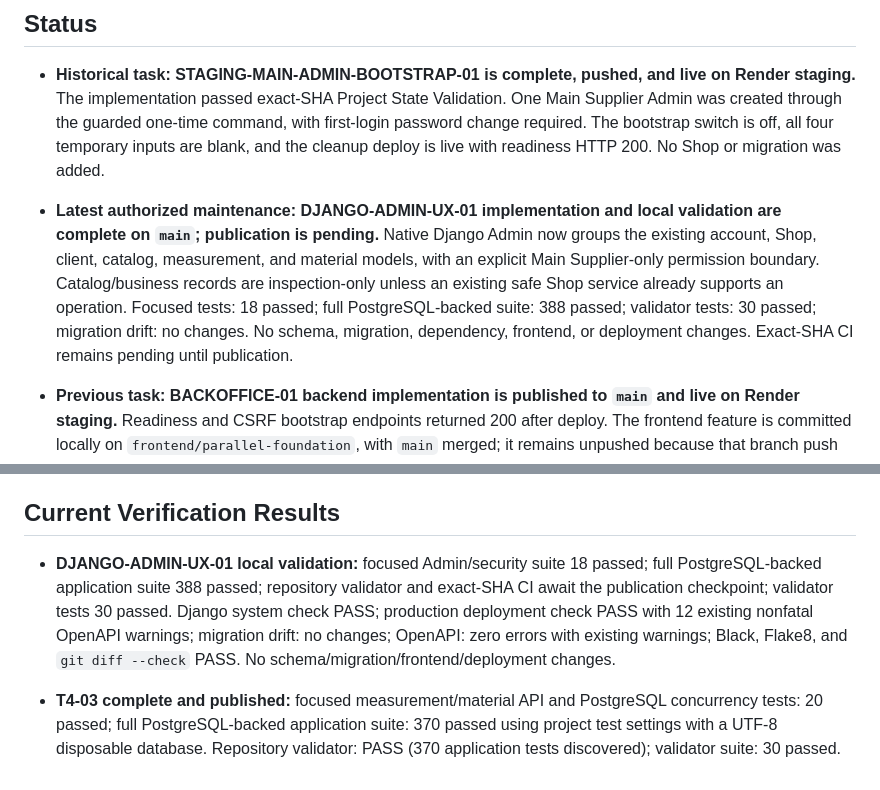
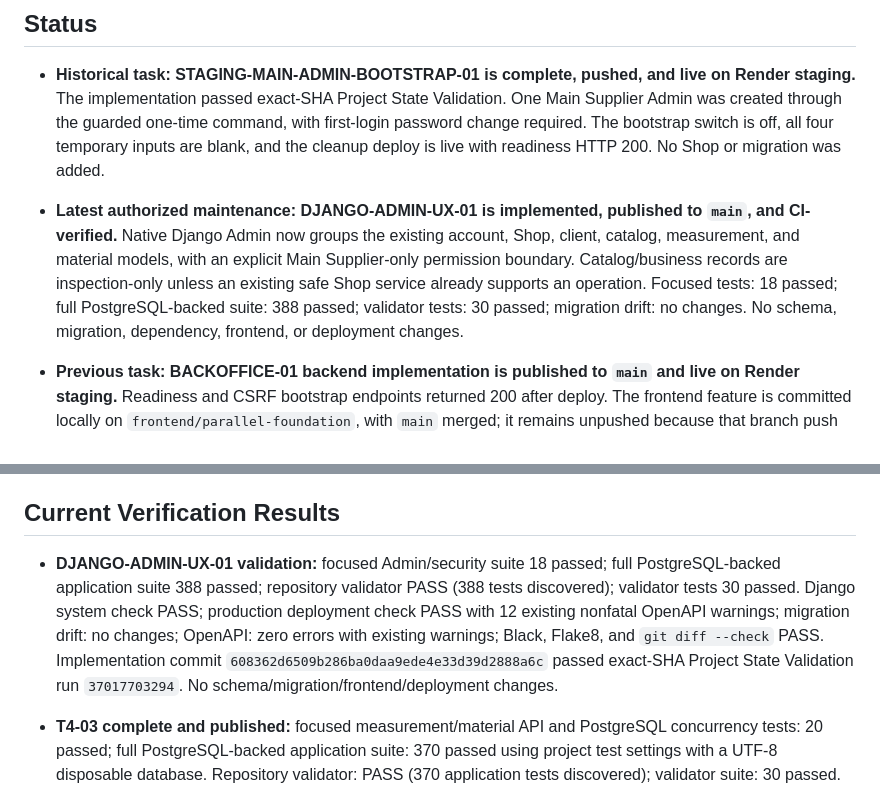
Before and after one commit to muhammedshibiliraihsoft-art/sgtp, a Markdown page: docs/PROJECT_STATE.md, 2 parts joined by grey strips. GitHub-like rendering.

```diff
--- a/docs/PROJECT_STATE.md
+++ b/docs/PROJECT_STATE.md
@@ -4,7 +4,7 @@
 
 - **Historical task: STAGING-MAIN-ADMIN-BOOTSTRAP-01 is complete, pushed, and live on Render staging.** The implementation passed exact-SHA Project State Validation. One Main Supplier Admin was created through the guarded one-time command, with first-login password change required. The bootstrap switch is off, all four temporary inputs are blank, and the cleanup deploy is live with readiness HTTP 200. No Shop or migration was added.
 
-- **Latest authorized maintenance: DJANGO-ADMIN-UX-01 implementation and local validation are complete on `main`; publication is pending.** Native Django Admin now groups the existing account, Shop, client, catalog, measurement, and material models, with an explicit Main Supplier-only permission boundary. Catalog/business records are inspection-only unless an existing safe Shop service already supports an operation. Focused tests: 18 passed; full PostgreSQL-backed suite: 388 passed; validator tests: 30 passed; migration drift: no changes. No schema, migration, dependency, frontend, or deployment changes. Exact-SHA CI remains pending until publication.
+- **Latest authorized maintenance: DJANGO-ADMIN-UX-01 is implemented, published to `main`, and CI-verified.** Native Django Admin now groups the existing account, Shop, client, catalog, measurement, and material models, with an explicit Main Supplier-only permission boundary. Catalog/business records are inspection-only unless an existing safe Shop service already supports an operation. Focused tests: 18 passed; full PostgreSQL-backed suite: 388 passed; validator tests: 30 passed; migration drift: no changes. No schema, migration, dependency, frontend, or deployment changes.
 
 - **Previous task: BACKOFFICE-01 backend implementation is published to `main` and live on Render staging.** Readiness and CSRF bootstrap endpoints returned 200 after deploy. The frontend feature is committed locally on `frontend/parallel-foundation`, with `main` merged; it remains unpushed because that branch push triggers the Cloudflare Pages client-preview deployment and explicit approval is pending. The Main Supplier Back Office reuses the existing frontend shell and uses live Shop APIs; the Work page mock content is not reused. Backend adds a derived read-only `is_main_supplier_admin` profile field and no migration. Exact deployment evidence is in the latest changelog and handoff entries.
 - Phase 1 and Phase 2 are complete.
@@ -42,7 +42,7 @@
 
 ## Current Verification Results
 
-- **DJANGO-ADMIN-UX-01 local validation:** focused Admin/security suite 18 passed; full PostgreSQL-backed application suite 388 passed; repository validator and exact-SHA CI await the publication checkpoint; validator tests 30 passed. Django system check PASS; production deployment check PASS with 12 existing nonfatal OpenAPI warnings; migration drift: no changes; OpenAPI: zero errors with existing warnings; Black, Flake8, and `git diff --check` PASS. No schema/migration/frontend/deployment changes.
+- **DJANGO-ADMIN-UX-01 validation:** focused Admin/security suite 18 passed; full PostgreSQL-backed application suite 388 passed; repository validator PASS (388 tests discovered); validator tests 30 passed. Django system check PASS; production deployment check PASS with 12 existing nonfatal OpenAPI warnings; migration drift: no changes; OpenAPI: zero errors with existing warnings; Black, Flake8, and `git diff --check` PASS. Implementation commit `608362d6509b286ba0daa9ede4e33d39d2888a6c` passed exact-SHA Project State Validation run `37017703294`. No schema/migration/frontend/deployment changes.
 
 - **T4-03 complete and published:** focused measurement/material API and PostgreSQL concurrency tests: 20 passed; full PostgreSQL-backed application suite: 370 passed using project test settings with a UTF-8 disposable database. Repository validator: PASS (370 application tests discovered); validator suite: 30 passed. Django system check: PASS; `DJANGO_ENV=prod check --deploy`: no errors (12 nonfatal drf-spectacular warnings); migration drift: no changes. OpenAPI: zero errors, 28 warnings (12 unique, including type-hint/enum warnings and automatically disambiguated measurement operation IDs). Black, Flake8, schema artifact parity, and `git diff --check` passed. Implementation commit `d9ca27bbab8587c2da5ceb8c1f61f913087fdc48` passed exact-SHA Project State Validation run `37006408609`. No deployment occurred.
 
```
Also changed, not shown: docs/CHANGELOG.md (+1 -1 lines), docs/HANDOFF.md (+2 -3 lines).
